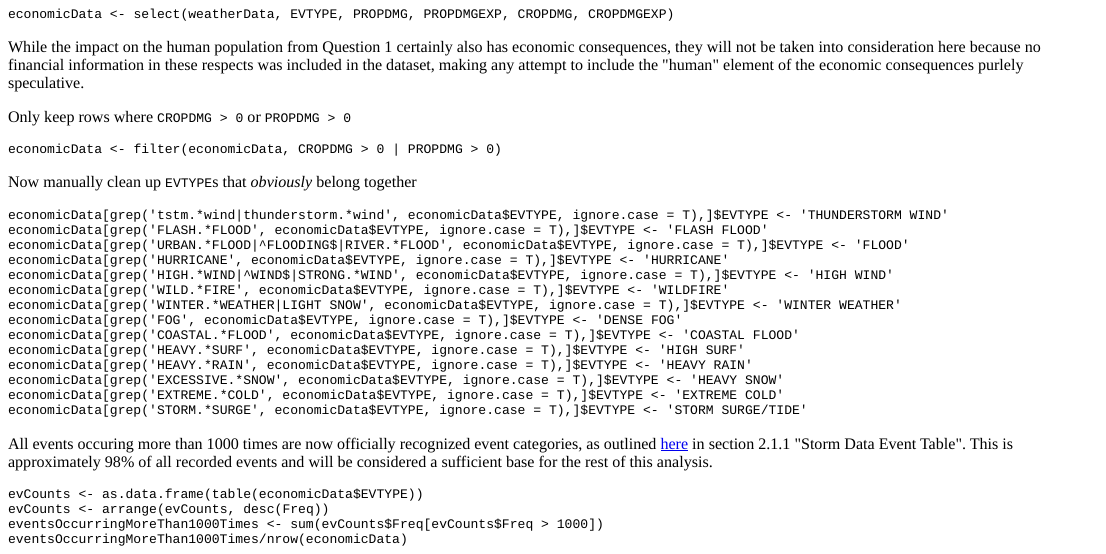
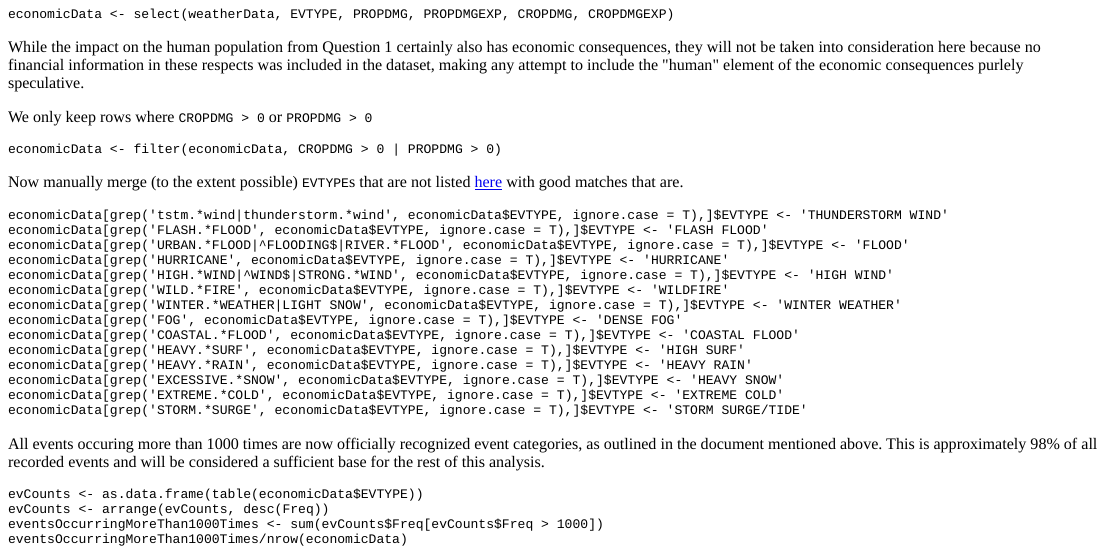
Before and after one commit to flooose/coursera-reproducible-research-project2, an R Markdown document (storm_analyis.Rmd): the page in a window 1100 px wide, from 790 px down. The pictures show the output file storm_analyis.html that the author committed with the source, opened offline; long lines of code are wrapped.

Commit message:
more wording

````diff
--- a/storm_analyis.Rmd
+++ b/storm_analyis.Rmd
@@ -64,13 +64,16 @@ consideration here because no financial information in these respects
 was included in the dataset, making any attempt to include the "human"
 element of the economic consequences purlely speculative.
 
-Only keep rows where `CROPDMG > 0` or `PROPDMG > 0`
+We only keep rows where `CROPDMG > 0` or `PROPDMG > 0`
 
 ```{r}
 economicData <- filter(economicData, CROPDMG > 0 | PROPDMG > 0)
 ```
 
-Now manually clean up `EVTYPE`s that _obviously_ belong together
+Now manually merge (to the extent possible) `EVTYPE`s that are not
+listed
+[here](https://d396qusza40orc.cloudfront.net/repdata%2Fpeer2_doc%2Fpd01016005curr.pdf)
+with good matches that are.
 
 ```{r}
 economicData[grep('tstm.*wind|thunderstorm.*wind', economicData$EVTYPE, ignore.case = T),]$EVTYPE <- 'THUNDERSTORM WIND'
@@ -90,11 +93,9 @@ economicData[grep('STORM.*SURGE', economicData$EVTYPE, ignore.case = T),]$EVTYPE
 ```
 
 All events occuring more than 1000 times are now officially recognized
-event categories, as outlined
-[here](https://d396qusza40orc.cloudfront.net/repdata%2Fpeer2_doc%2Fpd01016005curr.pdf)
-in section 2.1.1 "Storm Data Event Table". This is approximately 98%
-of all recorded events and will be considered a sufficient base for
-the rest of this analysis.
+event categories, as outlined in the document mentioned above. This
+is approximately 98% of all recorded events and will be considered a
+sufficient base for the rest of this analysis.
 
 ```{r}
 evCounts <- as.data.frame(table(economicData$EVTYPE))
````
Also changed, not shown: storm_analyis.html, storm_analyis.md.
